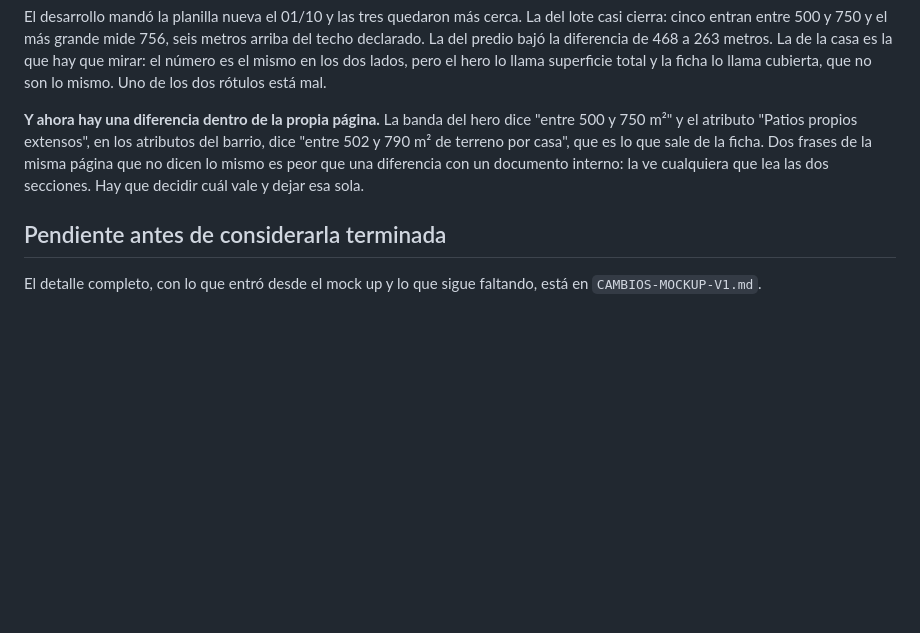
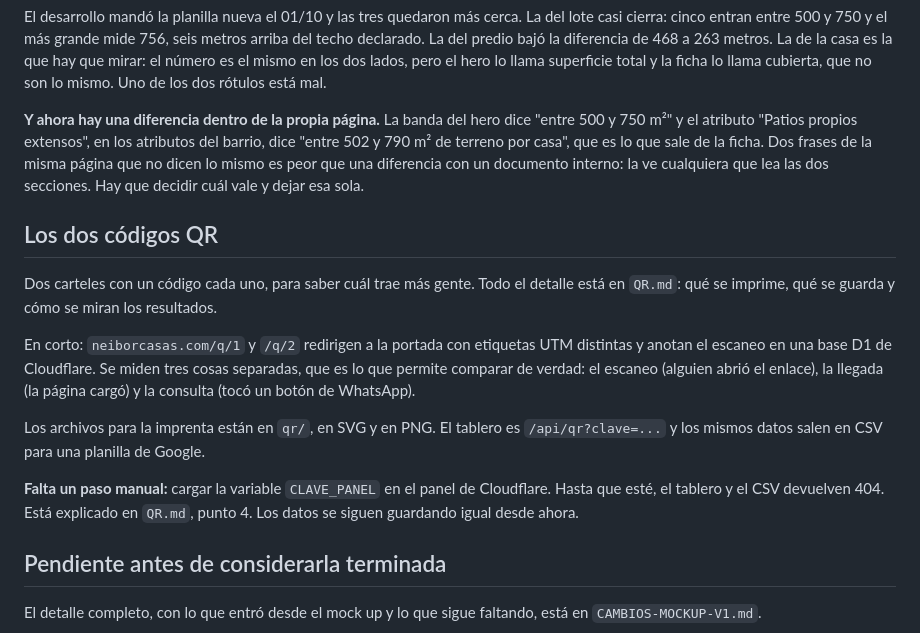
Before and after one commit to brayanparragrimaldo-byte/Neibor, a Markdown page: README.md, the part around the change. GitHub-like rendering; blank space fills up the shorter version.

Commit message:
README: los dos codigos QR
Co-Authored-By: Claude Opus 5 <noreply@anthropic.com>

```diff
--- a/README.md
+++ b/README.md
@@ -371,6 +371,25 @@ la ficha. Dos frases de la misma página que no dicen lo mismo es peor que una
 diferencia con un documento interno: la ve cualquiera que lea las dos secciones.
 Hay que decidir cuál vale y dejar esa sola.
 
+## Los dos códigos QR
+
+Dos carteles con un código cada uno, para saber cuál trae más gente. Todo el
+detalle está en `QR.md`: qué se imprime, qué se guarda y cómo se miran los
+resultados.
+
+En corto: `neiborcasas.com/q/1` y `/q/2` redirigen a la portada con etiquetas
+UTM distintas y anotan el escaneo en una base D1 de Cloudflare. Se miden tres
+cosas separadas, que es lo que permite comparar de verdad: el escaneo (alguien
+abrió el enlace), la llegada (la página cargó) y la consulta (tocó un botón de
+WhatsApp).
+
+Los archivos para la imprenta están en `qr/`, en SVG y en PNG. El tablero es
+`/api/qr?clave=...` y los mismos datos salen en CSV para una planilla de Google.
+
+**Falta un paso manual:** cargar la variable `CLAVE_PANEL` en el panel de
+Cloudflare. Hasta que esté, el tablero y el CSV devuelven 404. Está explicado en
+`QR.md`, punto 4. Los datos se siguen guardando igual desde ahora.
+
 ## Pendiente antes de considerarla terminada
 
 El detalle completo, con lo que entró desde el mock up y lo que sigue faltando, está en `CAMBIOS-MOCKUP-V1.md`.
```
